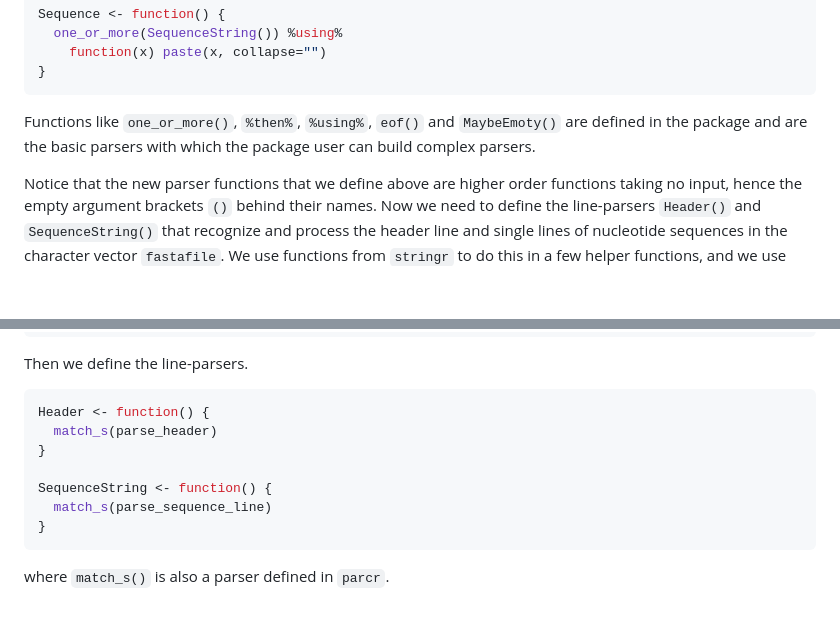
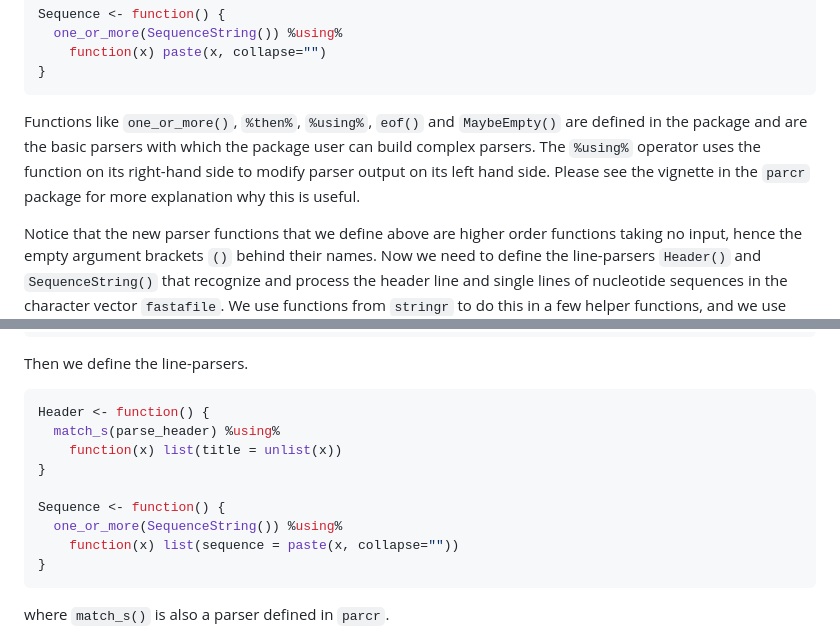
Before and after one commit to SystemsBioinformatics/parcr, a Markdown page: README.md, 2 parts joined by grey strips. GitHub-like rendering; blank space fills up the shorter version.

Commit message:
correction and addition of README text and code.

````diff
--- a/README.md
+++ b/README.md
@@ -94,8 +94,11 @@ Sequence <- function() {
 ```
 
 Functions like `one_or_more()`, `%then%`, `%using%`, `eof()` and
-`MaybeEmoty()` are defined in the package and are the basic parsers with
-which the package user can build complex parsers.
+`MaybeEmpty()` are defined in the package and are the basic parsers with
+which the package user can build complex parsers. The `%using%` operator uses
+the function on its right-hand side to modify parser output on its left hand
+side. Please see the vignette in the `parcr` package for more explanation why
+this is useful.
 
 Notice that the new parser functions that we define above are higher order
 functions taking no input, hence the empty argument brackets `()` behind their
@@ -133,11 +136,13 @@ Then we define the line-parsers.
 
 ```r
 Header <- function() {
-  match_s(parse_header)
+  match_s(parse_header) %using%
+    function(x) list(title = unlist(x))
 }
 
-SequenceString <- function() {
-  match_s(parse_sequence_line)
+Sequence <- function() {
+  one_or_more(SequenceString()) %using%
+    function(x) list(sequence = paste(x, collapse=""))
 }
 ```
 where `match_s()` is also a parser defined in `parcr`.
````
